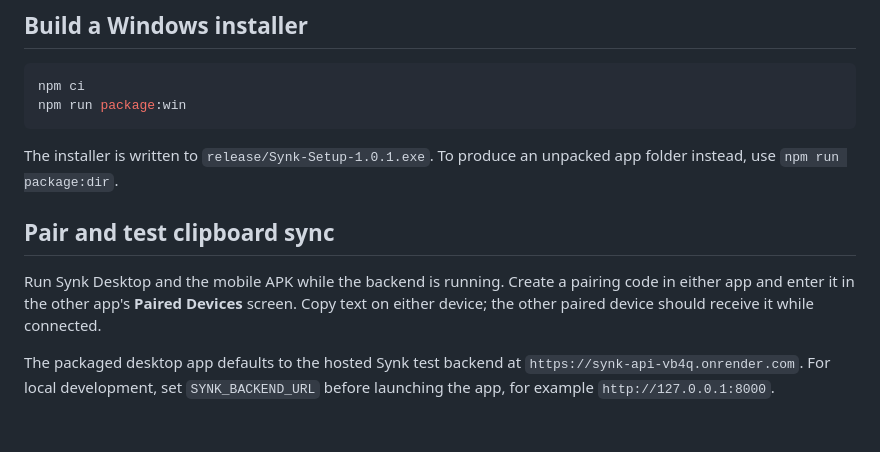
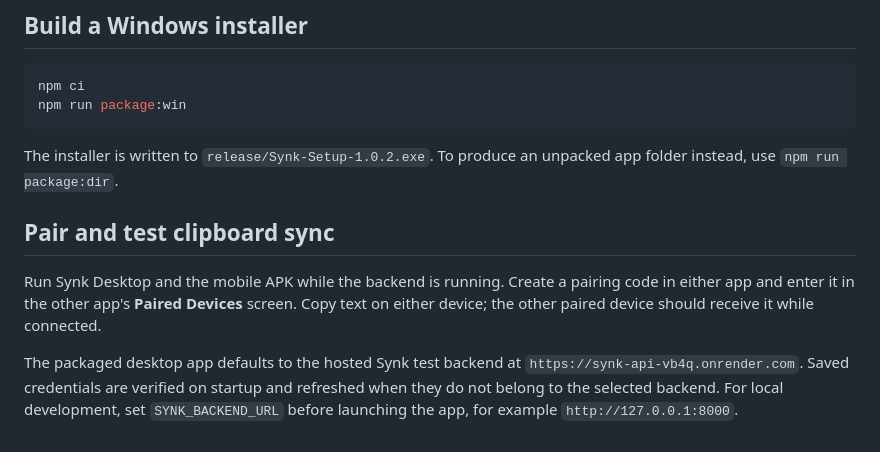
Before and after one commit to shivubuilds-mikasa/synk, a Markdown page: desktop/README.md, the part around the change. Drawn GitHub-style.

````diff
--- a/desktop/README.md
+++ b/desktop/README.md
@@ -20,10 +20,10 @@ npm ci
 npm run package:win
 ```
 
-The installer is written to `release/Synk-Setup-1.0.1.exe`. To produce an unpacked app folder instead, use `npm run package:dir`.
+The installer is written to `release/Synk-Setup-1.0.2.exe`. To produce an unpacked app folder instead, use `npm run package:dir`.
 
 ## Pair and test clipboard sync
 
 Run Synk Desktop and the mobile APK while the backend is running. Create a pairing code in either app and enter it in the other app's **Paired Devices** screen. Copy text on either device; the other paired device should receive it while connected.
 
-The packaged desktop app defaults to the hosted Synk test backend at `https://synk-api-vb4q.onrender.com`. For local development, set `SYNK_BACKEND_URL` before launching the app, for example `http://127.0.0.1:8000`.
+The packaged desktop app defaults to the hosted Synk test backend at `https://synk-api-vb4q.onrender.com`. Saved credentials are verified on startup and refreshed when they do not belong to the selected backend. For local development, set `SYNK_BACKEND_URL` before launching the app, for example `http://127.0.0.1:8000`.
````
Also changed, not shown: README.md (+85 -26 lines), docs/assets/synk-workflow.gif (added), 10 other files.
